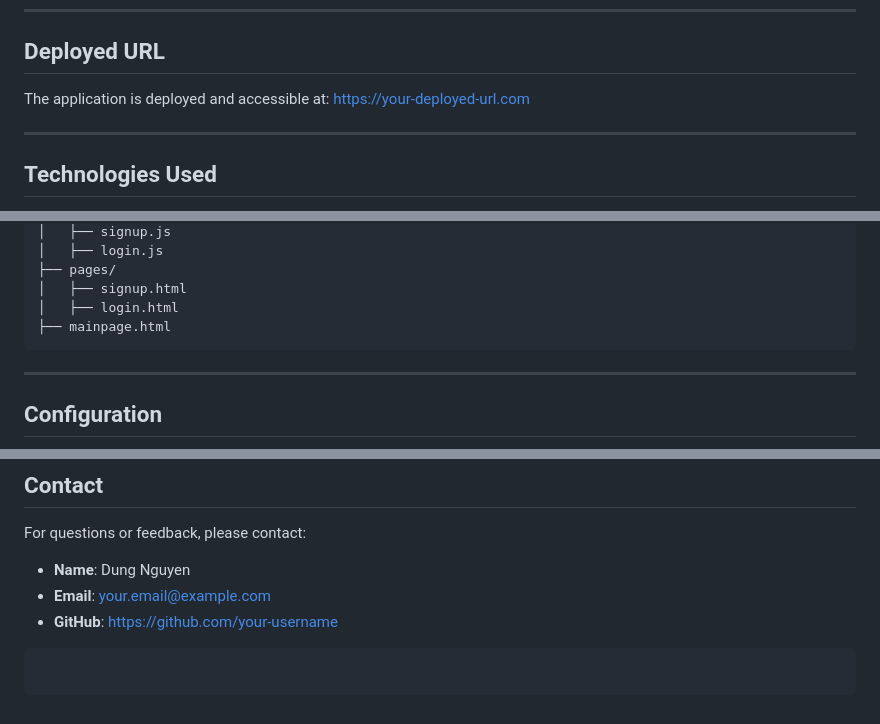
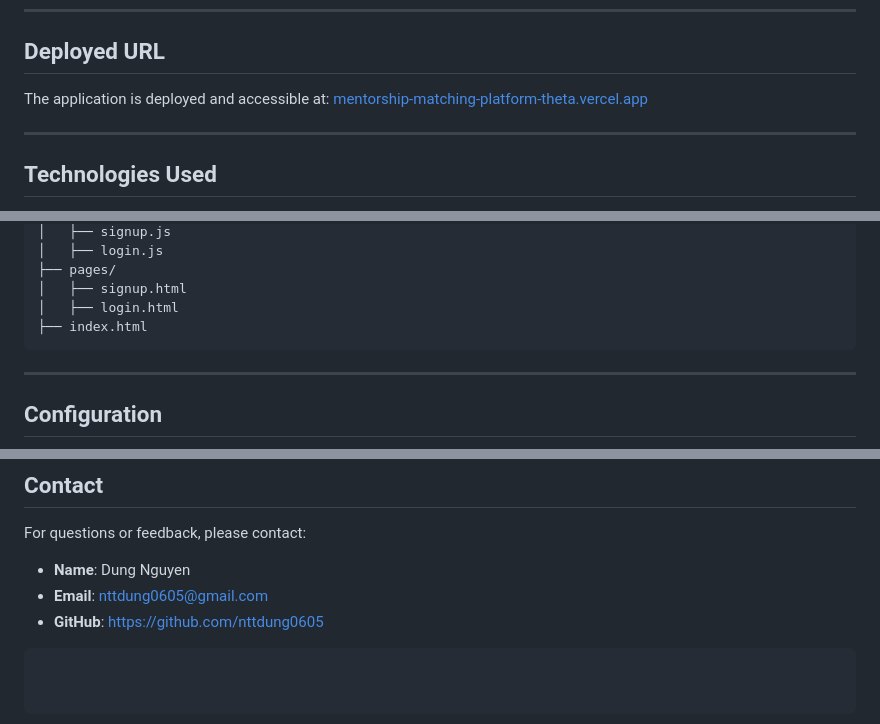
Before and after one commit to nttdung0605/Mentorship-Matching-Platform, a Markdown page: src/README.md, 3 parts joined by grey strips. GitHub-like rendering.

````diff
--- a/src/README.md
+++ b/src/README.md
@@ -38,7 +38,7 @@ The **Mentorship Matching Platform** is a web application designed to connect me
 
 ## Deployed URL
 The application is deployed and accessible at:
-[https://your-deployed-url.com](https://your-deployed-url.com)
+[mentorship-matching-platform-theta.vercel.app](mentorship-matching-platform-theta.vercel.app)
 
 ---
 
@@ -75,7 +75,7 @@ src/
 ├── pages/
 │   ├── signup.html
 │   ├── login.html
-├── mainpage.html
+├── index.html
 ```
 
 ---
@@ -102,6 +102,6 @@ src/
 ## Contact
 For questions or feedback, please contact:
 - **Name**: Dung Nguyen
-- **Email**: your.email@example.com
-- **GitHub**: [https://github.com/your-username](https://github.com/your-username)
+- **Email**: nttdung0605@gmail.com
+- **GitHub**: [https://github.com/nttdung0605](https://github.com/nttdung0605)
 ```
````
